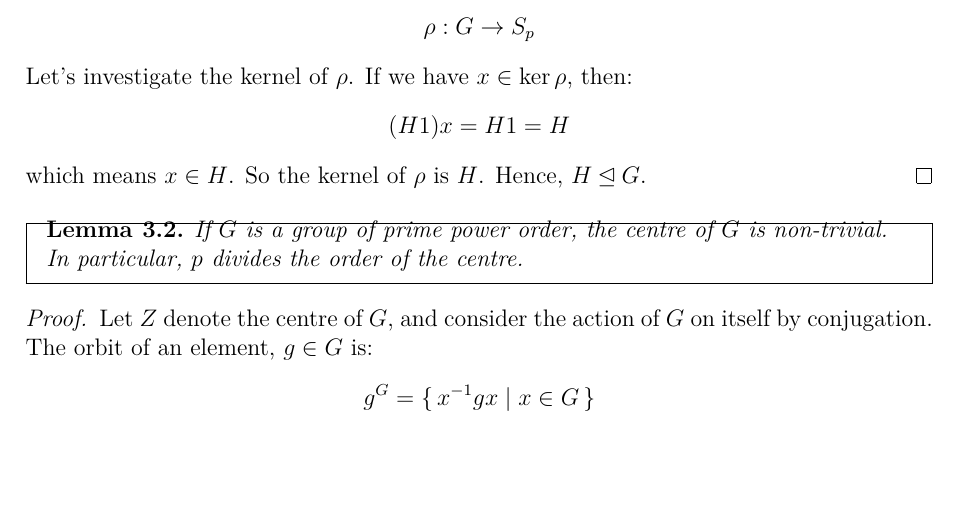
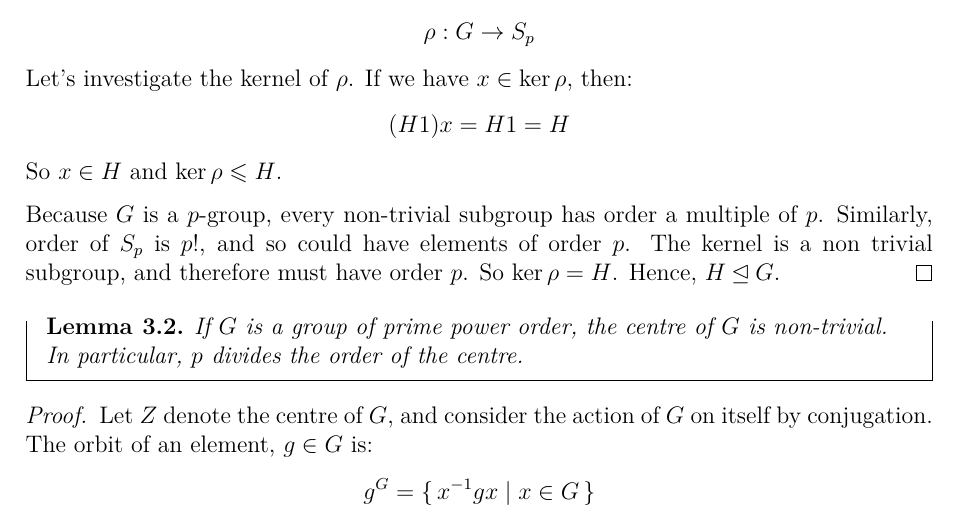
Before and after one commit to Bodleum/dissertation, a LaTeX document (main.tex, which reads parts/primes.tex): part of page 12 of 40, cut so that both start at the same text, the shorter picture padded with empty space. Compiled offline with XeLaTeX.

Commit message:
p-group subgroup lemma corrections

```diff
--- a/parts/primes.tex
+++ b/parts/primes.tex
@@ -15,8 +15,12 @@ First, we will prove a few useful lemmas:
     Let's investigate the kernel of \(\rho\).
     If we have \(x \in \ker{\rho}\), then:
     \[(H1)x = H1 = H\]
-    which means \(x \in H\).
-    So the kernel of \(\rho\) is \(H\).
+    So \(x \in H\) and \(\ker{\rho} \leqslant H\).
+
+    Because \(G\) is a \(p\)-group, every non-trivial subgroup has order a multiple of \(p\).
+    Similarly, order of \(S_{p}\) is \(p!\), and so could have elements of order \(p\).
+    The kernel is a non trivial subgroup, and therefore must have order \(p\).
+    So \(\ker\rho = H\).
     Hence, \(H \nrmsgp G\).
 \end{proof}
 
```
Also changed, not shown: main.pdf, presentation.pdf, parts/primes.tex (2 more changed lines), 1 other file.
